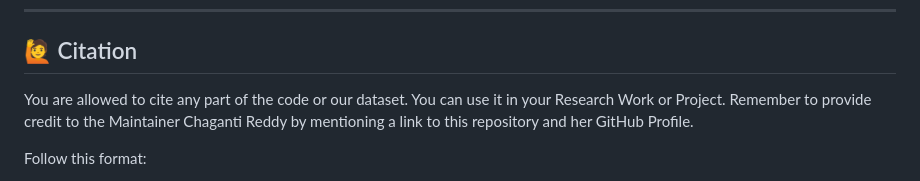
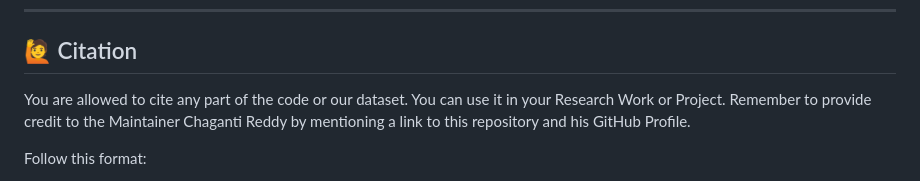
Before and after one commit to Chaganti-Reddy/Flight-Fare-Prediction, a Markdown page: README.md, the part around the change. Rendered like a GitHub page.

```diff
--- a/README.md
+++ b/README.md
@@ -122,7 +122,7 @@ Feel free to mail me for any doubts/query
 
 ## :raising_hand: Citation
 
-You are allowed to cite any part of the code or our dataset. You can use it in your Research Work or Project. Remember to provide credit to the Maintainer Chaganti Reddy by mentioning a link to this repository and her GitHub Profile.
+You are allowed to cite any part of the code or our dataset. You can use it in your Research Work or Project. Remember to provide credit to the Maintainer Chaganti Reddy by mentioning a link to this repository and his GitHub Profile.
 
 Follow this format:
 
```
